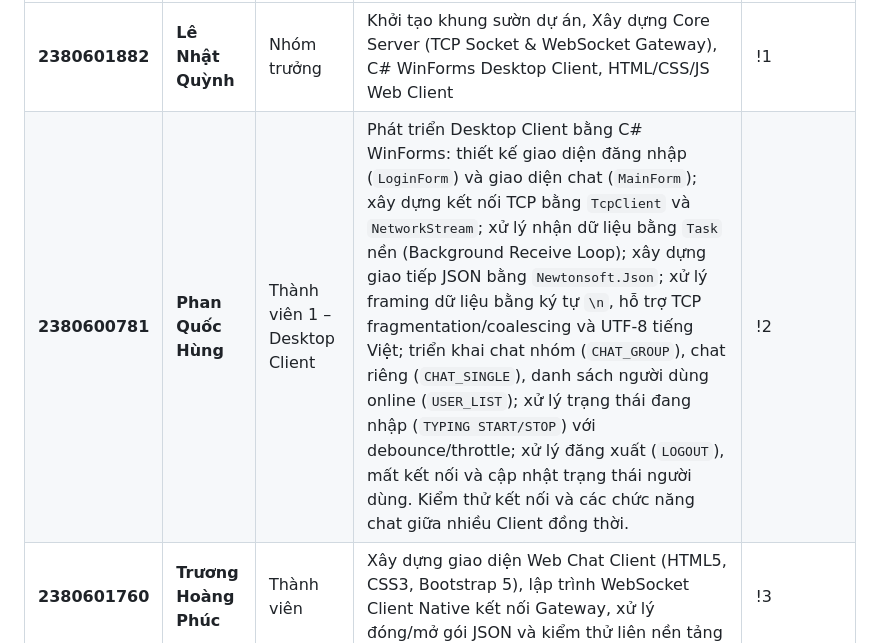
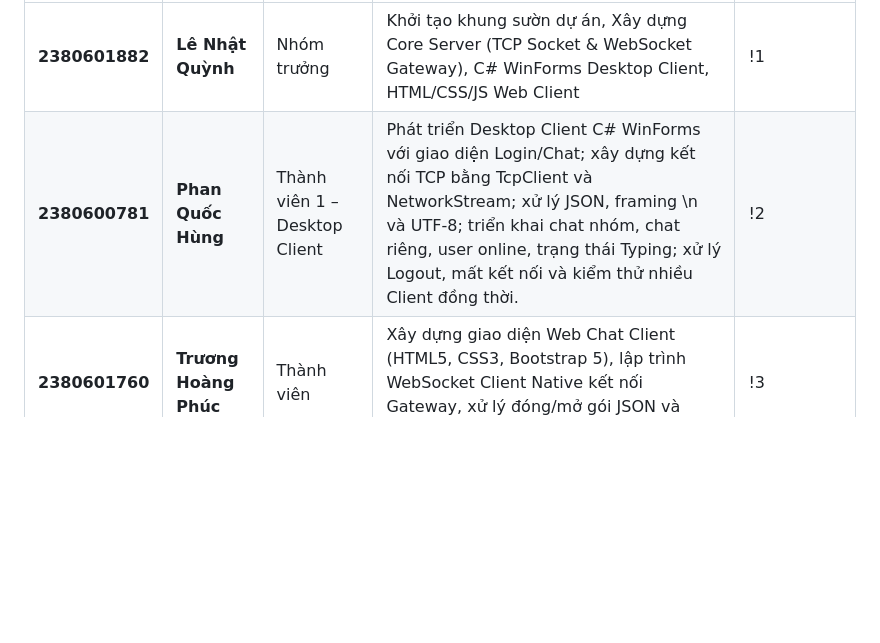
Before and after one commit to LeNhatQuynh-2380601882/H-Th-ng-Chat-a-Client, a Markdown page: README.md, the part around the change. Rendered like a GitHub page; blank space fills up the shorter version.

Commit message:
docs: update README with detailed contribution for 2380600781-PhanQuocHung

```diff
--- a/README.md
+++ b/README.md
@@ -12,7 +12,7 @@
 | MSSV | Họ và Tên | Vai trò | Công việc đã thực hiện | Merge Requests / PR |
 | :--- | :--- | :--- | :--- | :--- |
 | **2380601882** | **Lê Nhật Quỳnh** | Nhóm trưởng | Khởi tạo khung sườn dự án, Xây dựng Core Server (TCP Socket & WebSocket Gateway), C# WinForms Desktop Client, HTML/CSS/JS Web Client | !1 |
-| **2380600781** | **Phan Quốc Hùng** | Thành viên 1 – Desktop Client | Phát triển Desktop Client bằng C# WinForms: thiết kế giao diện đăng nhập (`LoginForm`) và giao diện chat (`MainForm`); xây dựng kết nối TCP bằng `TcpClient` và `NetworkStream`; xử lý nhận dữ liệu bằng `Task` nền (Background Receive Loop); xây dựng giao tiếp JSON bằng `Newtonsoft.Json`; xử lý framing dữ liệu bằng ký tự `\n`, hỗ trợ TCP fragmentation/coalescing và UTF-8 tiếng Việt; triển khai chat nhóm (`CHAT_GROUP`), chat riêng (`CHAT_SINGLE`), danh sách người dùng online (`USER_LIST`); xử lý trạng thái đang nhập (`TYPING START/STOP`) với debounce/throttle; xử lý đăng xuất (`LOGOUT`), mất kết nối và cập nhật trạng thái người dùng. Kiểm thử kết nối và các chức năng chat giữa nhiều Client đồng thời. | !2 |
+| **2380600781** | **Phan Quốc Hùng** | Thành viên 1 – Desktop Client | Phát triển Desktop Client C# WinForms với giao diện Login/Chat; xây dựng kết nối TCP bằng TcpClient và NetworkStream; xử lý JSON, framing \n và UTF-8; triển khai chat nhóm, chat riêng, user online, trạng thái Typing; xử lý Logout, mất kết nối và kiểm thử nhiều Client đồng thời. | !2 |
 | **2380601760** | **Trương Hoàng Phúc** | Thành viên | Xây dựng giao diện Web Chat Client (HTML5, CSS3, Bootstrap 5), lập trình WebSocket Client Native kết nối Gateway, xử lý đóng/mở gói JSON và kiểm thử liên nền tảng | !3 |
 
 ---
```
